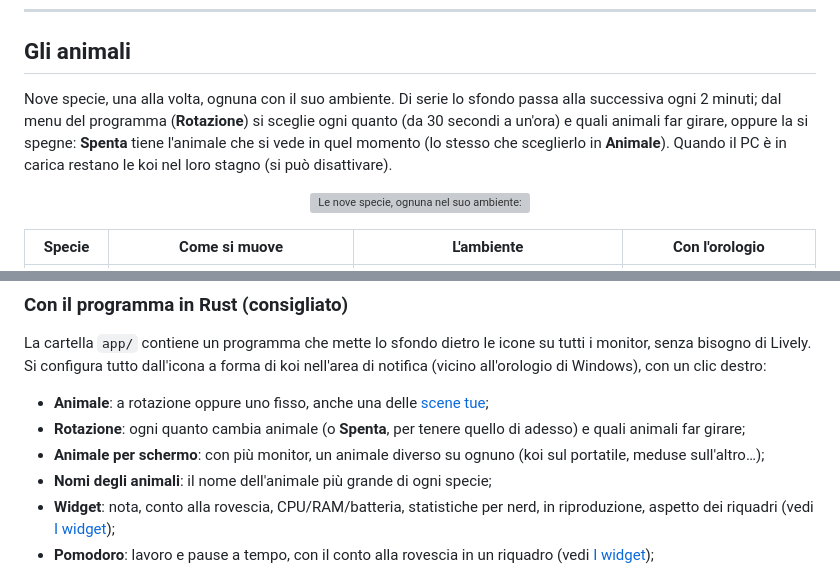
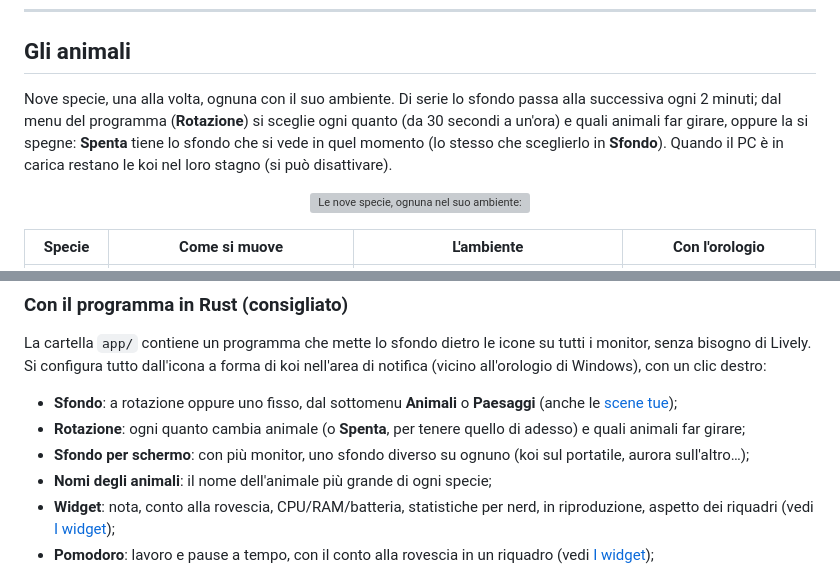
Before and after one commit to Tressilloide/ascii-zoo, a Markdown page: README.it.md, 2 parts joined by grey strips. GitHub-like rendering; grey boxes are pictures that could not be loaded.

```diff
--- a/README.it.md
+++ b/README.it.md
@@ -15,7 +15,7 @@
 
 ## Gli animali
 
-Nove specie, una alla volta, ognuna con il suo ambiente. Di serie lo sfondo passa alla successiva ogni 2 minuti; dal menu del programma (**Rotazione**) si sceglie ogni quanto (da 30 secondi a un'ora) e quali animali far girare, oppure la si spegne: **Spenta** tiene l'animale che si vede in quel momento (lo stesso che sceglierlo in **Animale**). Quando il PC è in carica restano le koi nel loro stagno (si può disattivare).
+Nove specie, una alla volta, ognuna con il suo ambiente. Di serie lo sfondo passa alla successiva ogni 2 minuti; dal menu del programma (**Rotazione**) si sceglie ogni quanto (da 30 secondi a un'ora) e quali animali far girare, oppure la si spegne: **Spenta** tiene lo sfondo che si vede in quel momento (lo stesso che sceglierlo in **Sfondo**). Quando il PC è in carica restano le koi nel loro stagno (si può disattivare).
 
 <p align="center">
   <img src="docs/animals.png" alt="Le nove specie, ognuna nel suo ambiente: farfalle sul prato fiorito, meduse tra le bolle, libellule sulle canne, koi nello stagno, rane nel prato con sassi e lucciole, aironi con i nidi, cavalli nella prateria, anatre con gli anatroccoli nello stagno, granchi sulla sabbia; più l'orologio" width="100%">
@@ -168,9 +187,9 @@ ascii-zoo/
 
 La cartella `app/` contiene un programma che mette lo sfondo dietro le icone su tutti i monitor, senza bisogno di Lively. Si configura tutto dall'icona a forma di koi nell'area di notifica (vicino all'orologio di Windows), con un clic destro:
 
-- **Animale**: a rotazione oppure uno fisso, anche una delle [scene tue](#scene-tue);
+- **Sfondo**: a rotazione oppure uno fisso, dal sottomenu **Animali** o **Paesaggi** (anche le [scene tue](#scene-tue));
 - **Rotazione**: ogni quanto cambia animale (o **Spenta**, per tenere quello di adesso) e quali animali far girare;
-- **Animale per schermo**: con più monitor, un animale diverso su ognuno (koi sul portatile, meduse sull'altro…);
+- **Sfondo per schermo**: con più monitor, uno sfondo diverso su ognuno (koi sul portatile, aurora sull'altro…);
 - **Nomi degli animali**: il nome dell'animale più grande di ogni specie;
 - **Widget**: nota, conto alla rovescia, CPU/RAM/batteria, statistiche per nerd, in riproduzione, aspetto dei riquadri (vedi [I widget](#i-widget));
 - **Pomodoro**: lavoro e pause a tempo, con il conto alla rovescia in un riquadro (vedi [I widget](#i-widget));
```
Also changed, not shown: other parts of README.it.md (+22 -3 lines), README.md (+9 -4 lines), app/README.md (+3 -1 lines), docs/landscapes.png (added), 9 other files.
